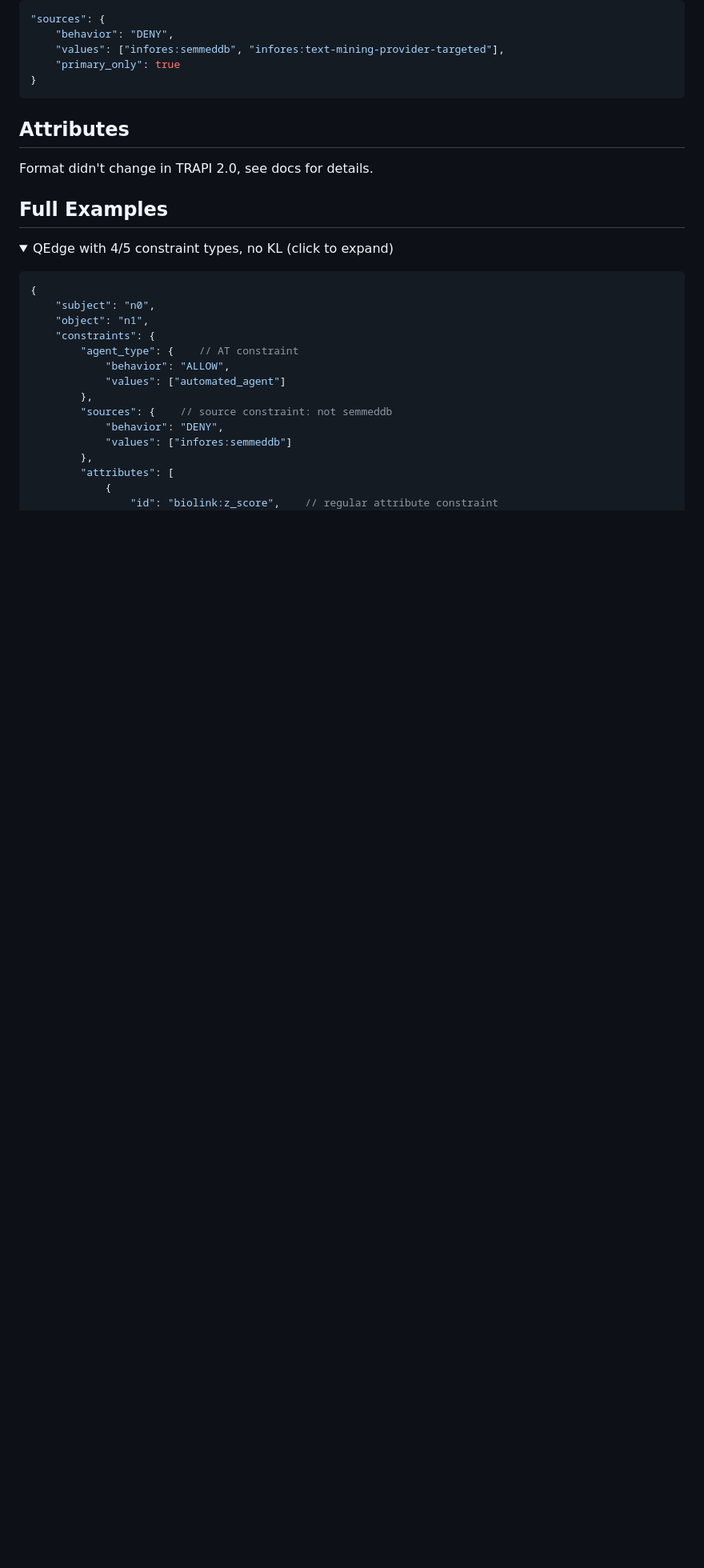
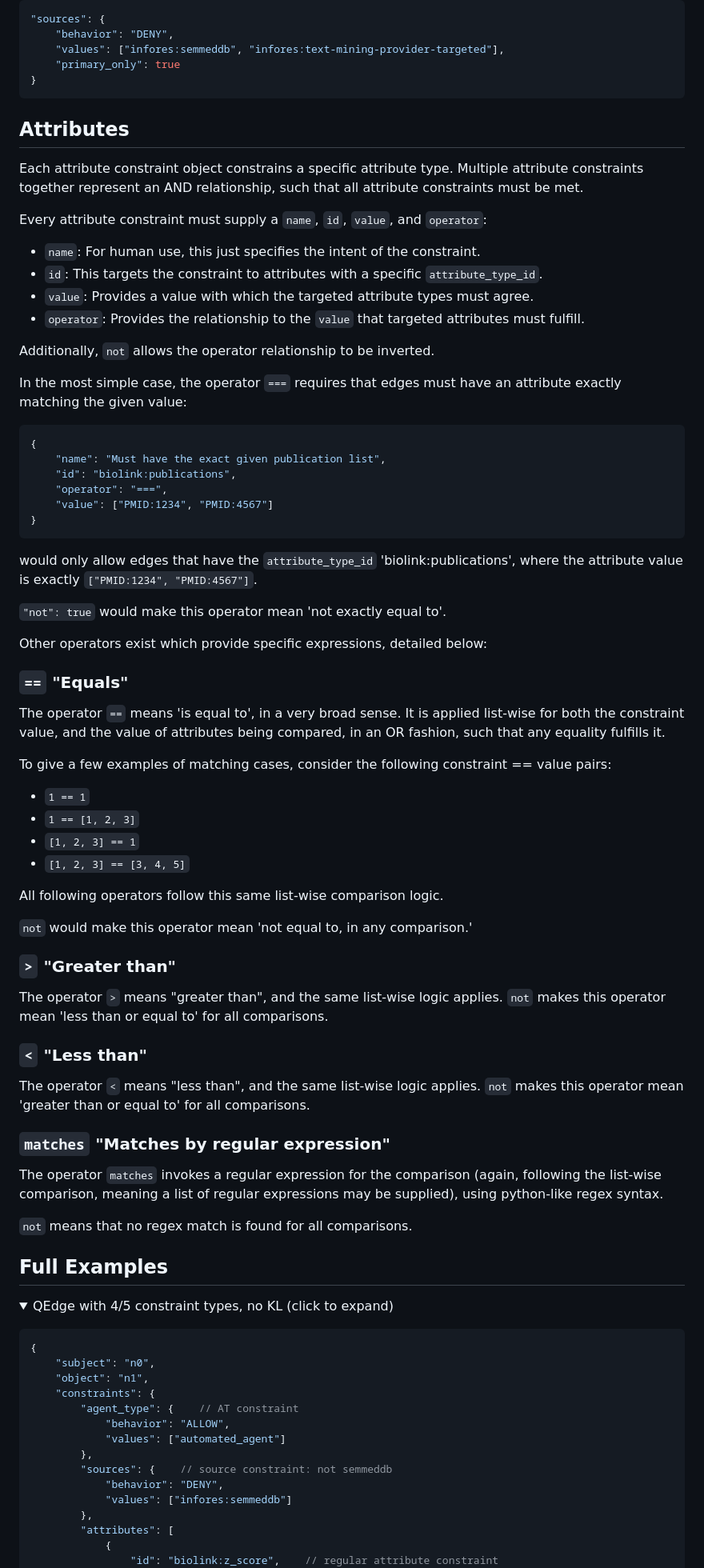
Before and after one commit to NCATSTranslator/ReasonerAPI, a Markdown page: ImplementationGuidance/Specifications/qedge_constraints_specification.md, the part around the change. Shown at 80% size. Rendered like a GitHub page; folded sections open; blank space fills up the shorter version.

Commit message:
add specification for attribute constraints

````diff
--- a/ImplementationGuidance/Specifications/qedge_constraints_specification.md
+++ b/ImplementationGuidance/Specifications/qedge_constraints_specification.md
@@ -107,8 +107,62 @@ The matched Edge's `primary_knowledge_source` should NOT be `infores:semmeddb` o
 
 ## Attributes
 
-Format didn't change in TRAPI 2.0, see docs for details.
+Each attribute constraint object constrains a specific attribute type. Multiple attribute constraints together represent an AND relationship, such that all attribute constraints must be met.
 
+Every attribute constraint must supply a `name`, `id`, `value`, and `operator`:
+
+- `name`: For human use, this just specifies the intent of the constraint.
+- `id`: This targets the constraint to attributes with a specific `attribute_type_id`.
+- `value`: Provides a value with which the targeted attribute types must agree.
+- `operator`: Provides the relationship to the `value` that targeted attributes must fulfill.
+
+Additionally, `not` allows the operator relationship to be inverted.
+
+In the most simple case, the operator `===` requires that edges must have an attribute exactly matching the given value:
+
+```json
+{
+    "name": "Must have the exact given publication list",
+    "id": "biolink:publications",
+    "operator": "===",
+    "value": ["PMID:1234", "PMID:4567"]
+}
+```
+
+would only allow edges that have the `attribute_type_id` 'biolink:publications', where the attribute value is exactly `["PMID:1234", "PMID:4567"]`.
+
+`"not": true` would make this operator mean 'not exactly equal to'.
+
+Other operators exist which provide specific expressions, detailed below:
+
+### `==` "Equals"
+
+The operator `==` means 'is equal to', in a very broad sense. It is applied list-wise for both the constraint value, and the value of attributes being compared, in an OR fashion, such that any equality fulfills it.
+
+To give a few examples of matching cases, consider the following constraint == value pairs:
+
+- `1 == 1`
+- `1 == [1, 2, 3]`
+- `[1, 2, 3] == 1`
+- `[1, 2, 3] == [3, 4, 5]`
+
+All following operators follow this same list-wise comparison logic.
+
+`not` would make this operator mean 'not equal to, in any comparison.'
+
+### `>` "Greater than"
+
+The operator `>` means "greater than", and the same list-wise logic applies. `not` makes this operator mean 'less than or equal to' for all comparisons.
+
+### `<` "Less than"
+
+The operator `<` means "less than", and the same list-wise logic applies. `not` makes this operator mean 'greater than or equal to' for all comparisons.
+
+### `matches` "Matches by regular expression"
+
+The operator `matches` invokes a regular expression for the comparison (again, following the list-wise comparison, meaning a list of regular expressions may be supplied), using python-like regex syntax.
+
+`not` means that no regex match is found for all comparisons.
 
 ## Full Examples
 
````
